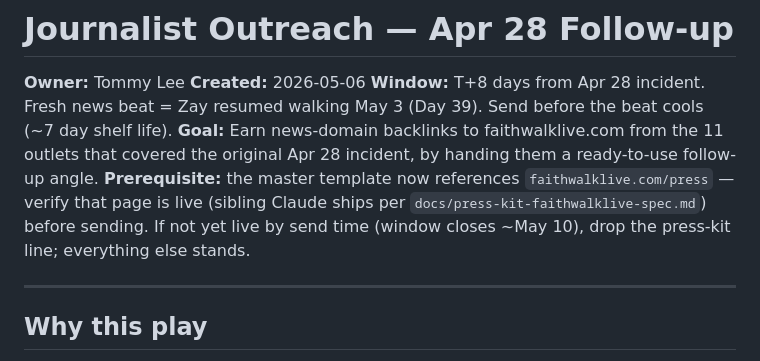
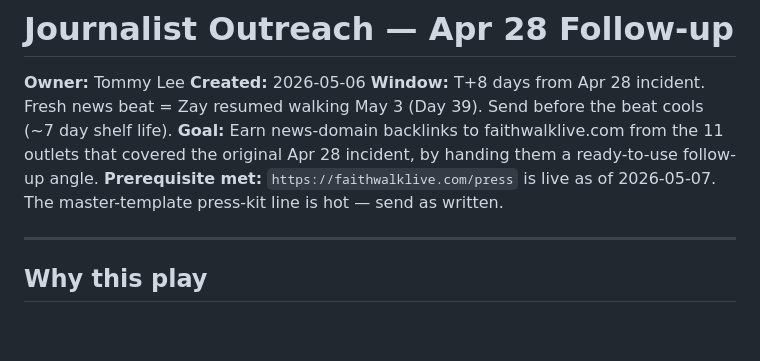
Before and after one commit to 12TribesofIsrael/youtubeoptermizer, a Markdown page: docs/journalist-outreach-apr28-followup.md, the part around the change. GitHub-like rendering; blank space fills up the shorter version.

```diff
--- a/docs/journalist-outreach-apr28-followup.md
+++ b/docs/journalist-outreach-apr28-followup.md
@@ -4,7 +4,7 @@
 **Created:** 2026-05-06
 **Window:** T+8 days from Apr 28 incident. Fresh news beat = Zay resumed walking May 3 (Day 39). Send before the beat cools (~7 day shelf life).
 **Goal:** Earn news-domain backlinks to faithwalklive.com from the 11 outlets that covered the original Apr 28 incident, by handing them a ready-to-use follow-up angle.
-**Prerequisite:** the master template now references `faithwalklive.com/press` — verify that page is live (sibling Claude ships per `docs/press-kit-faithwalklive-spec.md`) before sending. If not yet live by send time (window closes ~May 10), drop the press-kit line; everything else stands.
+**Prerequisite met:** `https://faithwalklive.com/press` is live as of 2026-05-07. The master-template press-kit line is hot — send as written.
 
 ---
 
```
Also changed, not shown: faith-walk-live/anchor-doc/publish-plan.md (+1 -1 lines).
